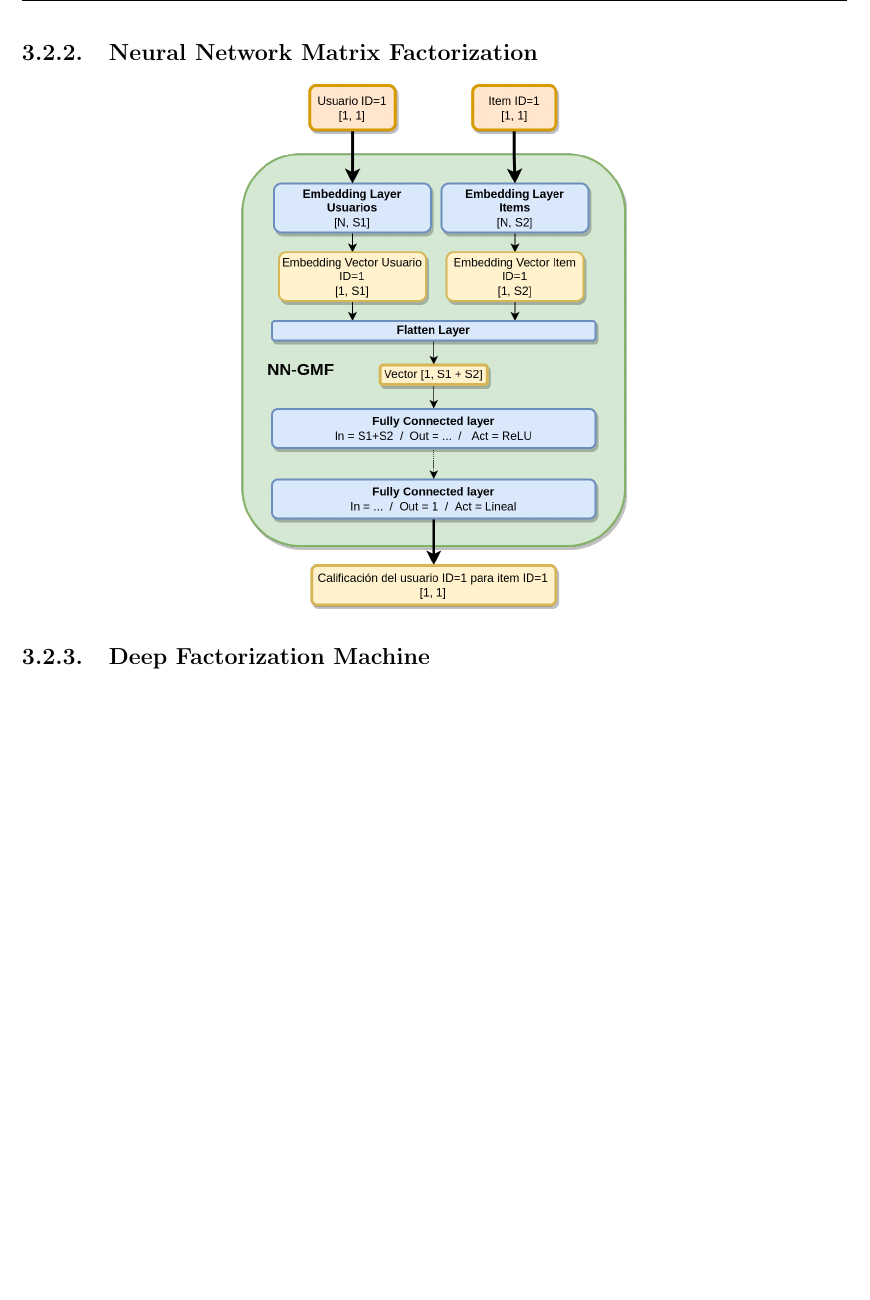
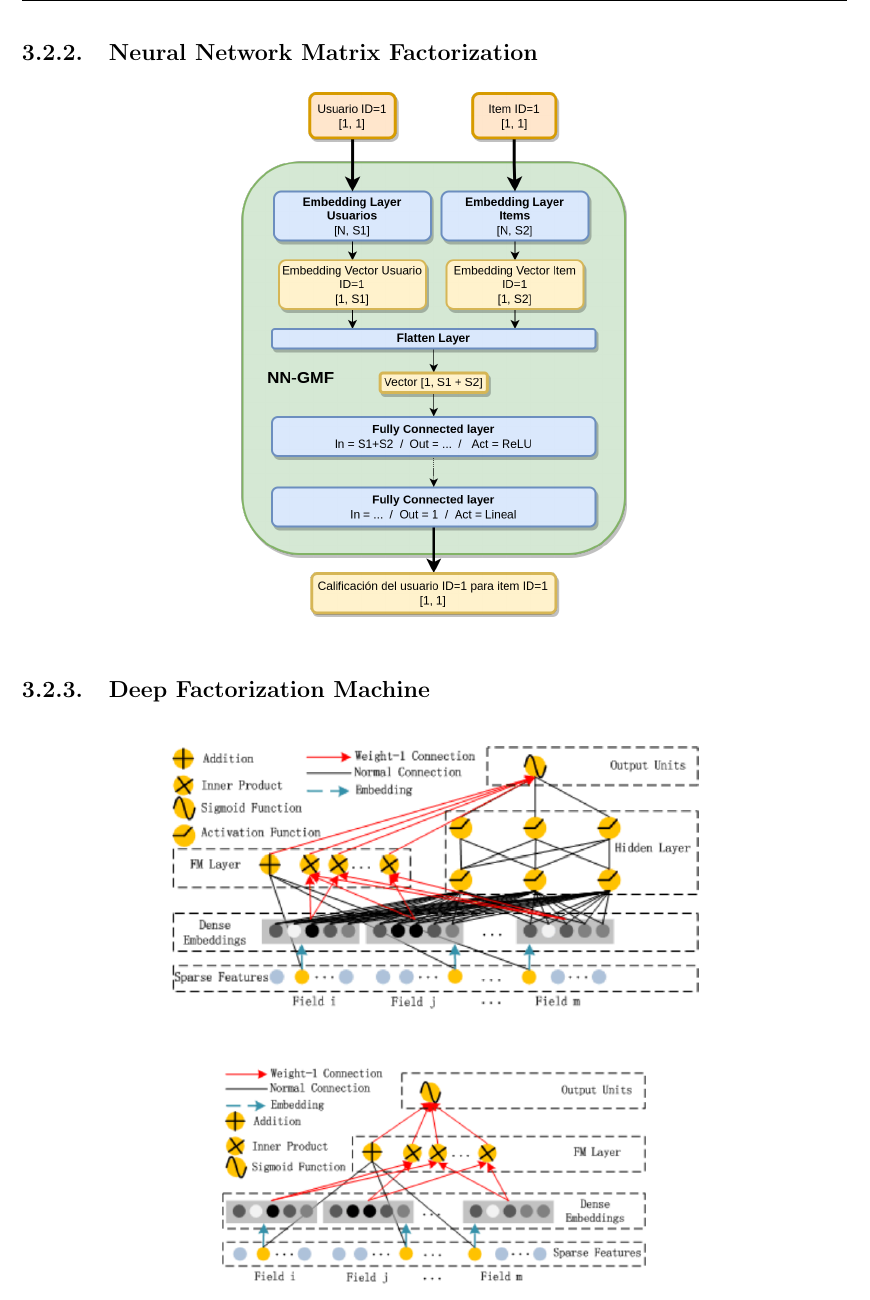
Before and after one commit to adrianmarino/thesis-paper, a LaTeX thesis (docs/thesis/thesis.tex): part of page 24 of 30 before the commit and part of page 24 of 32 after it, cut so that both start at the same text, the shorter picture padded with empty space. Compiled offline with pdfLaTeX.

Commit message:
feat: append models diagram

```diff
--- a/docs/thesis/thesis.tex
+++ b/docs/thesis/thesis.tex
@@ -526,3 +526,12 @@ Dado que contamos dos modelos basados en KNN se realizo un sample de ambos model
 
 \subsection{Deep Factorization Machine}
 
+
+\begin{center}
+	\includegraphics[width=10cm]{./images/DeepFM.png}
+\end{center}
+
+
+\begin{center}
+	\includegraphics[width=8cm]{./images/DFM-FM-Component.png}
+\end{center}
```
Also changed, not shown: docs/thesis/images/DFM-Deep-Component.png (added), docs/thesis/images/DFM-FM-Component.png (added), docs/thesis/images/DeepFM.png (added), docs/thesis/thesis.pdf, docs/thesis/thesis.tex (6 more changed lines), 2 other files.
